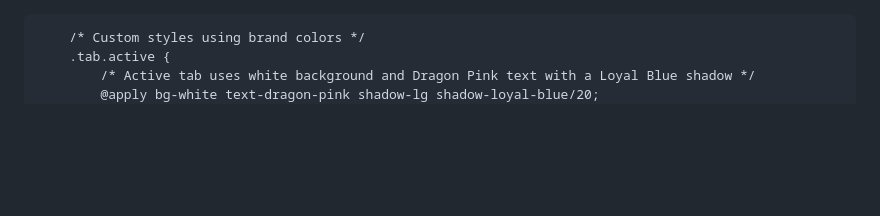
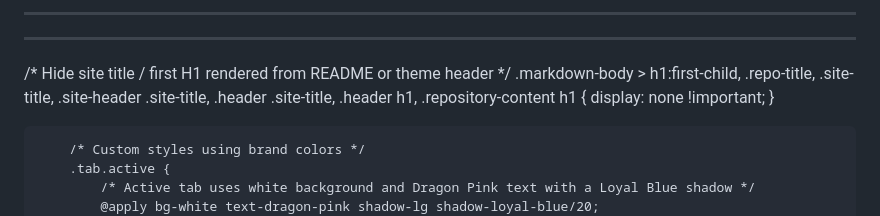
Before and after one commit to Ecusma/Sauna-Cleveland-Interactive-Employee-Handbook-, a Markdown page: README.md, the part around the change. GitHub-like rendering; blank space fills up the shorter version.

```diff
--- a/README.md
+++ b/README.md
@@ -1,4 +1,15 @@
-<!DOCTYPE html>
+---
+---
+/* Hide site title / first H1 rendered from README or theme header */
+.markdown-body > h1:first-child,
+.repo-title,
+.site-title,
+.site-header .site-title,
+.header .site-title,
+.header h1,
+.repository-content h1 {
+  display: none !important;
+}
 <html lang="en">
 <head>
     <meta charset="UTF-8">
```
